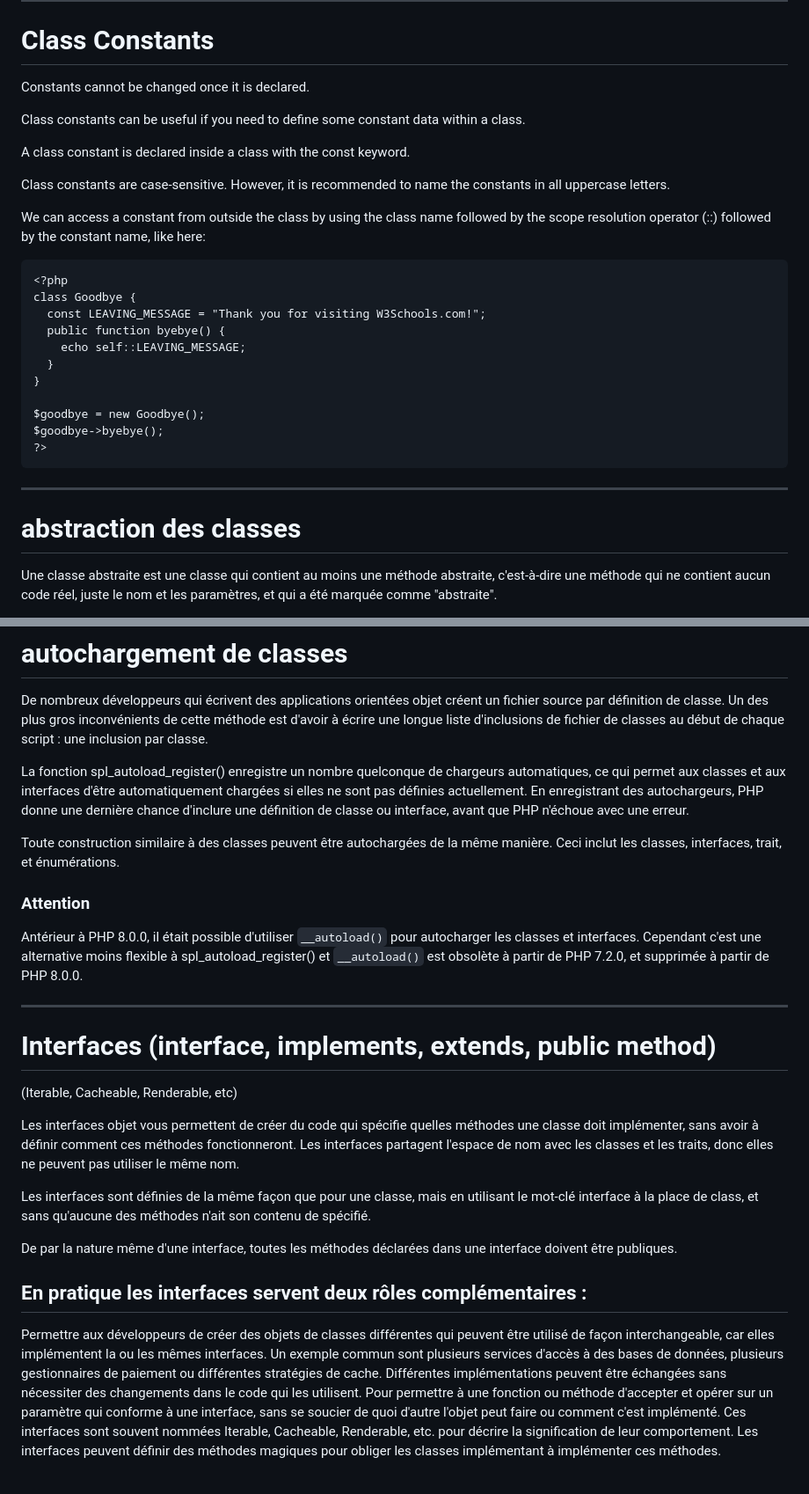
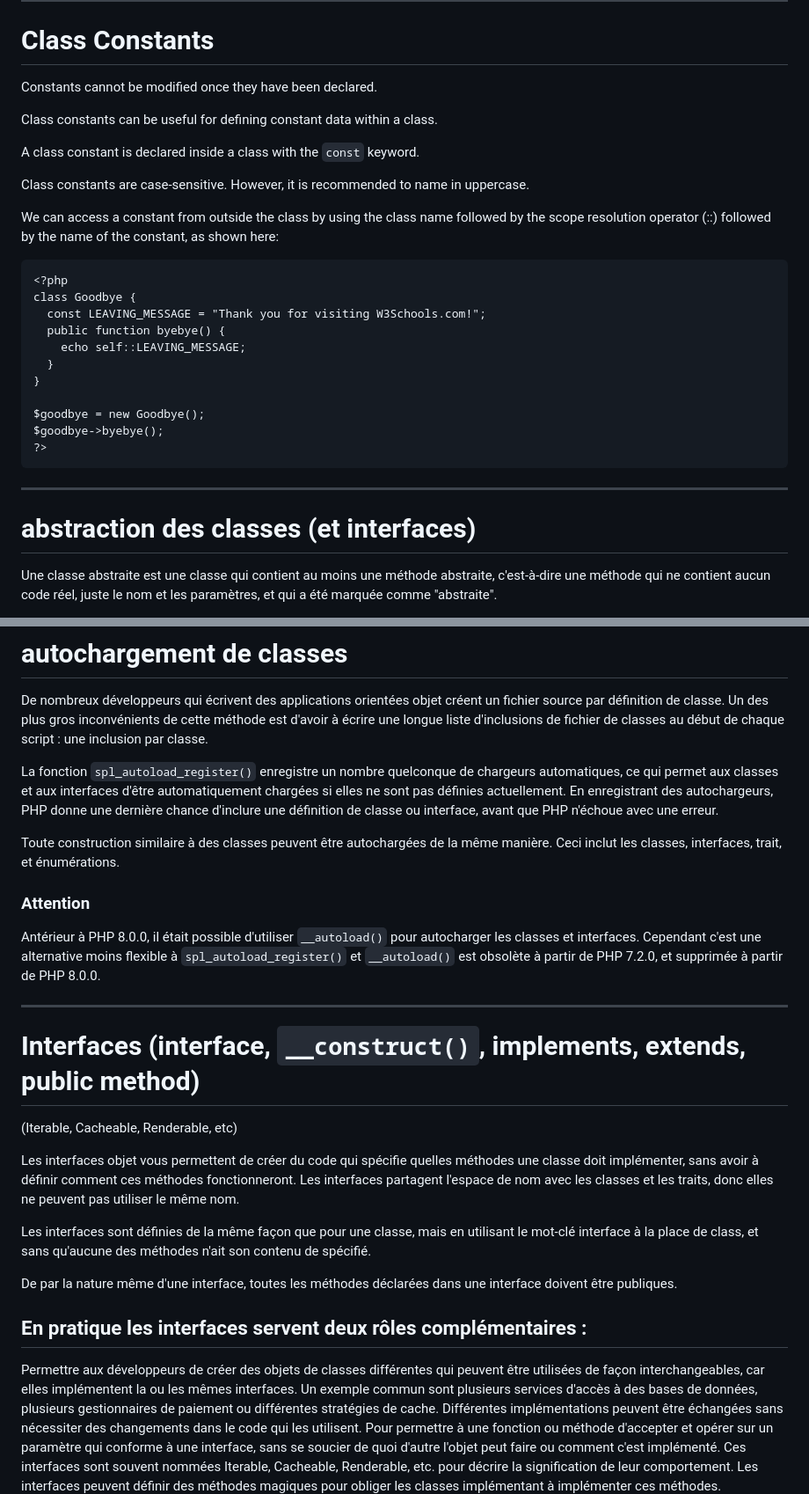
Before and after one commit to TLRKiliann/php-cheat-sheet, a Markdown page: php-advanced/POO/tutorial.md, 2 parts joined by grey strips. Shown at 88% size. GitHub-like rendering; blank space fills up the shorter version.

````diff
--- a/php-advanced/POO/tutorial.md
+++ b/php-advanced/POO/tutorial.md
@@ -169,19 +170,16 @@ juste avant qu’un objet ne soit détruit.
 
 # Class Constants
 
-Constants cannot be changed once it is declared.
+Constants cannot be modified once they have been declared.
 
-Class constants can be useful if you need to define some constant data within
-a class.
+Class constants can be useful for defining constant data within a class.
 
-A class constant is declared inside a class with the const keyword.
+A class constant is declared inside a class with the `const` keyword.
 
-Class constants are case-sensitive. However, it is recommended to name the
-constants in all uppercase letters.
+Class constants are case-sensitive. However, it is recommended to name in uppercase.
 
-We can access a constant from outside the class by using the class name
-followed by the scope resolution operator (::) followed by the constant name,
-like here:
+We can access a constant from outside the class by using the class name followed by the scope resolution operator (::) followed by the name of the constant, as shown here:
+
 
 ```
 <?php
@@ -199,7 +197,7 @@ $goodbye->byebye();
 
 --- --- --- --- --- --- --- --- --- --- --- --- --- --- --- --- --- --- --- ---
 
-# abstraction des classes
+# abstraction des classes (et interfaces)
 
 Une classe abstraite est une classe qui contient au moins une méthode abstraite,
 c'est-à-dire une méthode qui ne contient aucun code réel, juste le nom et les
@@ -221,7 +219,7 @@ fichier source par définition de classe. Un des plus gros inconvénients de cet
 méthode est d'avoir à écrire une longue liste d'inclusions de fichier de classes
 au début de chaque script : une inclusion par classe.
 
-La fonction spl_autoload_register() enregistre un nombre quelconque de chargeurs
+La fonction `spl_autoload_register()` enregistre un nombre quelconque de chargeurs
 automatiques, ce qui permet aux classes et aux interfaces d'être automatiquement
 chargées si elles ne sont pas définies actuellement. En enregistrant des
 autochargeurs, PHP donne une dernière chance d'inclure une définition de classe
@@ -234,12 +232,12 @@ manière. Ceci inclut les classes, interfaces, trait, et énumérations.
 
 Antérieur à PHP 8.0.0, il était possible d'utiliser `__autoload()` pour autocharger
 les classes et interfaces. Cependant c'est une alternative moins flexible à
-spl_autoload_register() et `__autoload()` est obsolète à partir de PHP 7.2.0, et
+`spl_autoload_register()` et `__autoload()` est obsolète à partir de PHP 7.2.0, et
 supprimée à partir de PHP 8.0.0.
 
 --- --- --- --- --- --- --- --- --- --- --- --- --- --- --- --- --- --- --- ---
 
-# Interfaces (interface, implements, extends, public method)
+# Interfaces (interface, `__construct()`, implements, extends, public method)
 
 (Iterable, Cacheable, Renderable, etc)
 
@@ -258,7 +256,7 @@ doivent être publiques.
 ## En pratique les interfaces servent deux rôles complémentaires :
 
 Permettre aux développeurs de créer des objets de classes différentes qui peuvent être
-utilisé de façon interchangeable, car elles implémentent la ou les mêmes interfaces. Un
+utilisées de façon interchangeables, car elles implémentent la ou les mêmes interfaces. Un
 exemple commun sont plusieurs services d'accès à des bases de données, plusieurs
 gestionnaires de paiement ou différentes stratégies de cache. Différentes implémentations
 peuvent être échangées sans nécessiter des changements dans le code qui les utilisent.
````
Also changed, not shown: other parts of php-advanced/POO/tutorial.md (+31 -30 lines).
